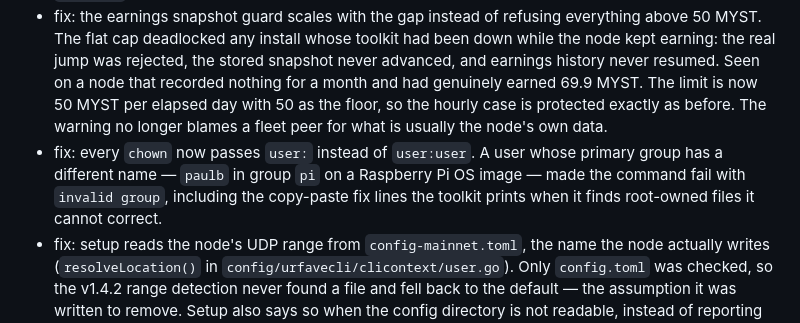
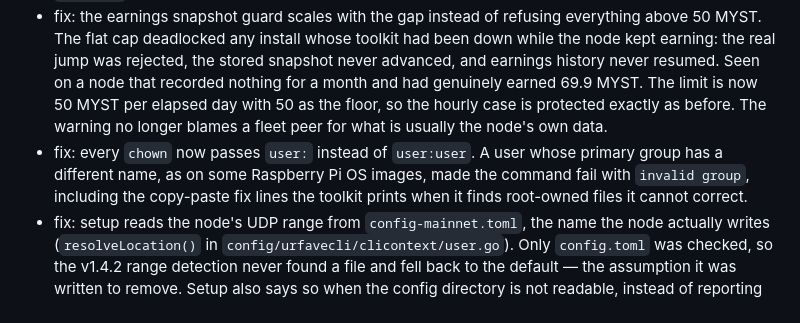
Before and after one commit to IanJohnsons/mysterium-toolkit, a Markdown page: CHANGELOG.md, the part around the change. Rendered like a GitHub page.

Commit message:
docs: v1.4.50 — neutral example in an older changelog entry

```diff
--- a/CHANGELOG.md
+++ b/CHANGELOG.md
@@ -111,7 +111,7 @@ Audit batch. Each item has its own test; the suite is 198 tests.
 - fix: `update.sh` no longer discards the output of `npm install`. It went to `/dev/null`, so when the esbuild binary crashed with SIGSEGV during install, vite was never unpacked and the only thing printed was the resulting `Cannot find module .../vite.js` — six lines about a symptom, with the cause thrown away. The log is kept at `logs/npm_install.log` while a run fails and removed once a build succeeds.
 - fix: `update.sh` restarts the backend on installs without a systemd service. It stopped whatever held port 5000, then started only through systemd; on an install running from `start.sh` that left the dashboard down after every update, reporting `Unit mysterium-toolkit.service not found` — and nothing at all when the auto-update timer ran it unattended. It now falls back to the same launch `start.sh` uses, PID file included.
 - fix: the earnings snapshot guard scales with the gap instead of refusing everything above 50 MYST. The flat cap deadlocked any install whose toolkit had been down while the node kept earning: the real jump was rejected, the stored snapshot never advanced, and earnings history never resumed. Seen on a node that recorded nothing for a month and had genuinely earned 69.9 MYST. The limit is now 50 MYST per elapsed day with 50 as the floor, so the hourly case is protected exactly as before. The warning no longer blames a fleet peer for what is usually the node's own data.
-- fix: every `chown` now passes `user:` instead of `user:user`. A user whose primary group has a different name — `paulb` in group `pi` on a Raspberry Pi OS image — made the command fail with `invalid group`, including the copy-paste fix lines the toolkit prints when it finds root-owned files it cannot correct.
+- fix: every `chown` now passes `user:` instead of `user:user`. A user whose primary group has a different name, as on some Raspberry Pi OS images, made the command fail with `invalid group`, including the copy-paste fix lines the toolkit prints when it finds root-owned files it cannot correct.
 - fix: setup reads the node's UDP range from `config-mainnet.toml`, the name the node actually writes (`resolveLocation()` in `config/urfavecli/clicontext/user.go`). Only `config.toml` was checked, so the v1.4.2 range detection never found a file and fell back to the default — the assumption it was written to remove. Setup also says so when the config directory is not readable, instead of reporting the default as if it had been read.
 - fix: `nodes.json` created after startup is picked up by the hot reload. The watcher compared against a path that is only set once a file has been found, so on an install that started without one the first node added by hand stayed invisible until a restart. Adding a node through the dashboard was unaffected, which is why this went unnoticed.
 - fix: over SSH, `start.sh` prints the network address as the main link and does not try to open a browser. It printed `localhost`, which on a remote session means the machine the browser runs on — the one address that cannot work.
```
